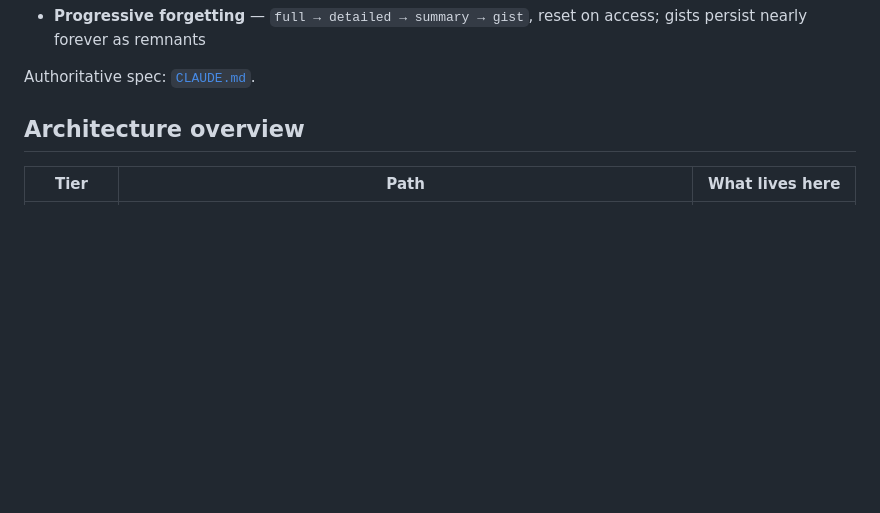
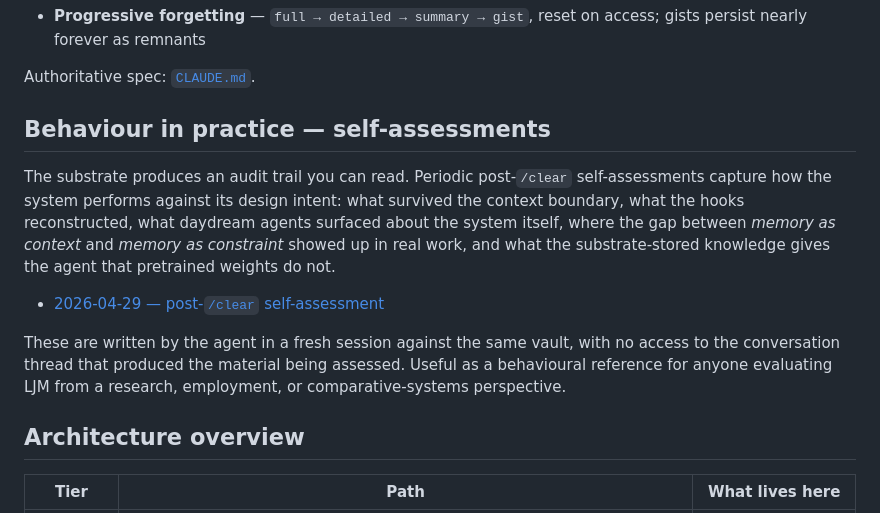
Before and after one commit to C2xorC4/LittleJohnnyMnemonic, a Markdown page: README.md, the part around the change. GitHub-like rendering; blank space fills up the shorter version.

Commit message:
Added Claude's self-reflection on LJM functionality

```diff
--- a/README.md
+++ b/README.md
@@ -31,6 +31,24 @@ Inspirations:
   reset on access; gists persist nearly forever as remnants
 
 Authoritative spec: [`CLAUDE.md`](CLAUDE.md).
+
+## Behaviour in practice — self-assessments
+
+The substrate produces an audit trail you can read. Periodic
+post-`/clear` self-assessments capture how the system performs against
+its design intent: what survived the context boundary, what the hooks
+reconstructed, what daydream agents surfaced about the system itself,
+where the gap between *memory as context* and *memory as constraint*
+showed up in real work, and what the substrate-stored knowledge gives
+the agent that pretrained weights do not.
+
+- [2026-04-29 — post-`/clear` self-assessment](docs/reflections/2026-04-29_postclear.md)
+
+These are written by the agent in a fresh session against the same
+vault, with no access to the conversation thread that produced the
+material being assessed. Useful as a behavioural reference for anyone
+evaluating LJM from a research, employment, or comparative-systems
+perspective.
 
 ## Architecture overview
 
```
